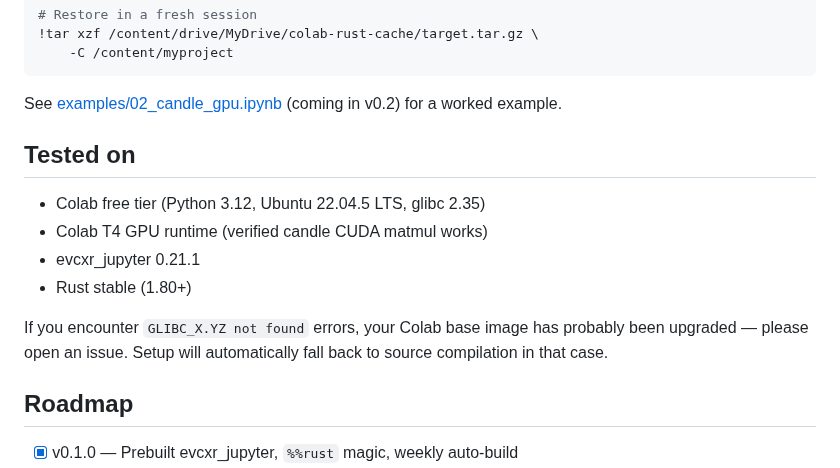
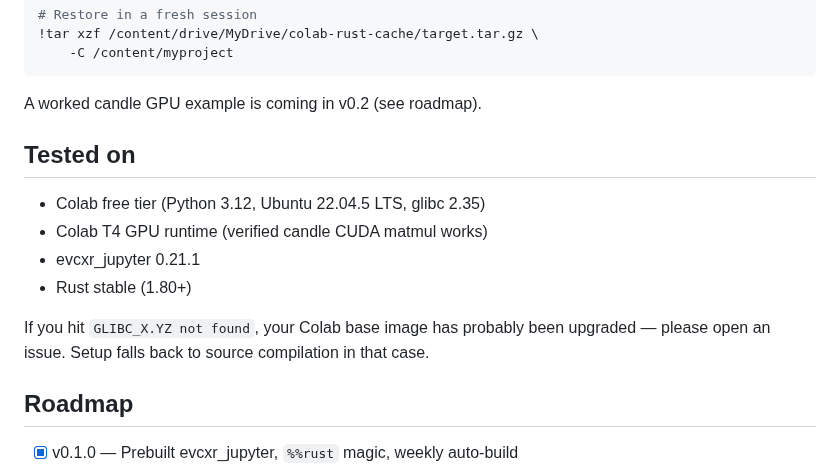
Before and after one commit to xavierforge/colab-rust, a Markdown page: README.md, the part around one of its changes. Rendered like a GitHub page.

````diff
--- a/README.md
+++ b/README.md
@@ -145,8 +130,7 @@ drive.mount('/content/drive')
     -C /content/myproject
 ```
 
-See [examples/02_candle_gpu.ipynb](examples/02_candle_gpu.ipynb)
-(coming in v0.2) for a worked example.
+A worked candle GPU example is coming in v0.2 (see roadmap).
 
 ## Tested on
 
@@ -155,9 +139,9 @@ See [examples/02_candle_gpu.ipynb](examples/02_candle_gpu.ipynb)
 - evcxr_jupyter 0.21.1
 - Rust stable (1.80+)
 
-If you encounter `GLIBC_X.YZ not found` errors, your Colab base image has
-probably been upgraded — please open an issue. Setup will automatically
-fall back to source compilation in that case.
+If you hit `GLIBC_X.YZ not found`, your Colab base image has probably been
+upgraded — please open an issue. Setup falls back to source compilation in
+that case.
 
 ## Roadmap
 
````
Also changed, not shown: other parts of README.md (+62 -77 lines), docs/screenshots/hello.png (added), docs/screenshots/setup.png (added).
